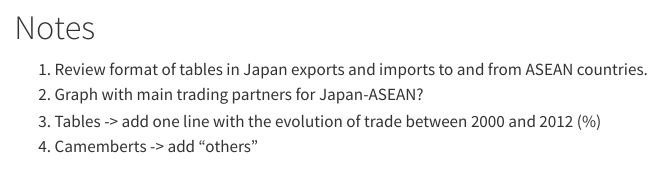
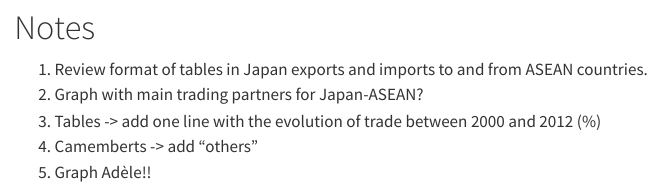
Before and after one commit to k8ganina/RIA_final_project, a Quarto document (RIA_descriptive_stats.qmd): the page in a window 1100 px wide, from 14880 px down. Rendered offline with R 4.5, knitr and Pandoc in place of Quarto, with nearby package versions; some code elsewhere in the file could not run offline; long lines of code are wrapped.

Commit message:
Instruction reunion

```diff
--- a/RIA_descriptive_stats.qmd
+++ b/RIA_descriptive_stats.qmd
@@ -546,3 +546,4 @@
 (2) Graph with main trading partners for Japan-ASEAN?
 (3) Tables -> add one line with the evolution of trade between 2000 and 2012 (%)
 (4) Camemberts -> add "others"
+(5) Graph Adèle!!
```
